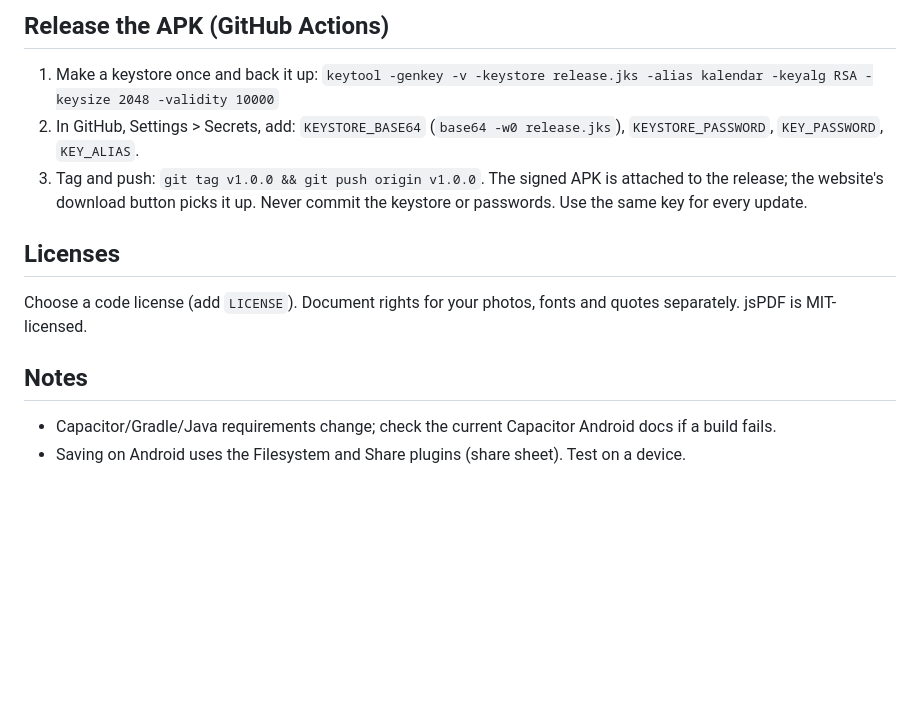
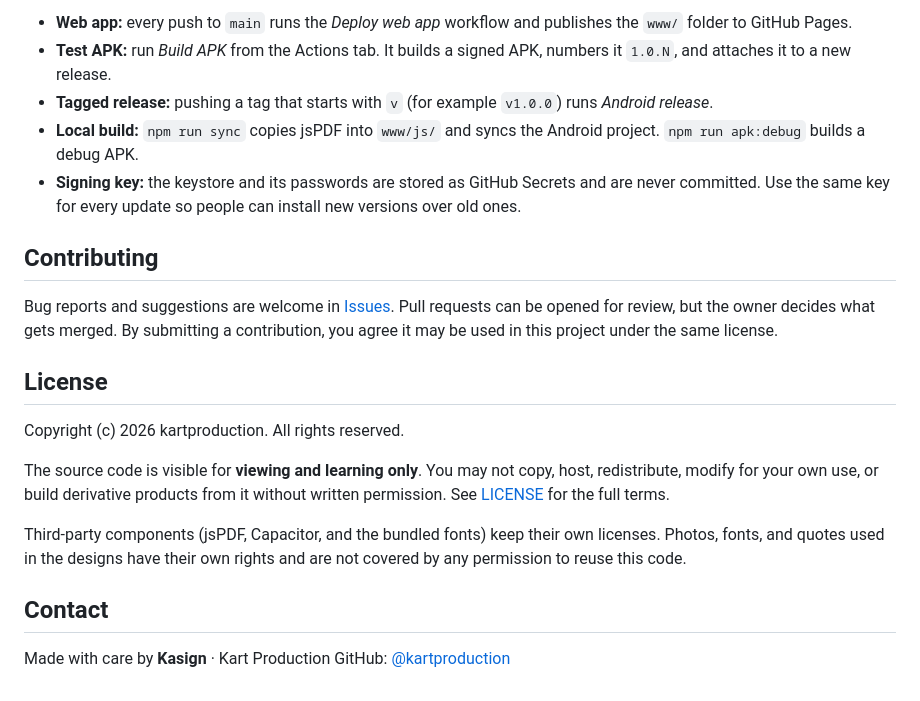
Before and after one commit to kartproduction/kalendar, a Markdown page: README.md, the part around one of its changes. Rendered like a GitHub page; blank space fills up the shorter version.

```diff
--- a/README.md
+++ b/README.md
@@ -34,13 +63,23 @@ Settings > Pages > Source: **GitHub Actions**. The `Deploy web app` workflow pub
 
-## Release the APK (GitHub Actions)
-1. Make a keystore once and back it up: `keytool -genkey -v -keystore release.jks -alias kalendar -keyalg RSA -keysize 2048 -validity 10000`
-2. In GitHub, Settings > Secrets, add: `KEYSTORE_BASE64` (`base64 -w0 release.jks`), `KEYSTORE_PASSWORD`, `KEY_PASSWORD`, `KEY_ALIAS`.
-3. Tag and push: `git tag v1.0.0 && git push origin v1.0.0`. The signed APK is attached to the release; the website's download button picks it up.
-Never commit the keystore or passwords. Use the same key for every update.
+- **Web app:** every push to `main` runs the *Deploy web app* workflow and publishes the `www/` folder to GitHub Pages.
+- **Test APK:** run *Build APK* from the Actions tab. It builds a signed APK, numbers it `1.0.N`, and attaches it to a new release.
+- **Tagged release:** pushing a tag that starts with `v` (for example `v1.0.0`) runs *Android release*.
+- **Local build:** `npm run sync` copies jsPDF into `www/js/` and syncs the Android project. `npm run apk:debug` builds a debug APK.
+- **Signing key:** the keystore and its passwords are stored as GitHub Secrets and are never committed. Use the same key for every update so people can install new versions over old ones.
 
-## Licenses
-Choose a code license (add `LICENSE`). Document rights for your photos, fonts and quotes separately. jsPDF is MIT-licensed.
+## Contributing
 
-## Notes
-- Capacitor/Gradle/Java requirements change; check the current Capacitor Android docs if a build fails.
-- Saving on Android uses the Filesystem and Share plugins (share sheet). Test on a device.
+Bug reports and suggestions are welcome in [Issues](https://github.com/kartproduction/kalendar/issues). Pull requests can be opened for review, but the owner decides what gets merged. By submitting a contribution, you agree it may be used in this project under the same license.
+
+## License
+
+Copyright (c) 2026 kartproduction. All rights reserved.
+
+The source code is visible for **viewing and learning only**. You may not copy, host, redistribute, modify for your own use, or build derivative products from it without written permission. See [LICENSE](LICENSE) for the full terms.
+
+Third-party components (jsPDF, Capacitor, and the bundled fonts) keep their own licenses. Photos, fonts, and quotes used in the designs have their own rights and are not covered by any permission to reuse this code.
+
+## Contact
+
+Made with care by **Kasign** · Kart Production
+GitHub: [@kartproduction](https://github.com/kartproduction)
```
Also changed, not shown: other parts of README.md (+54 -25 lines).
